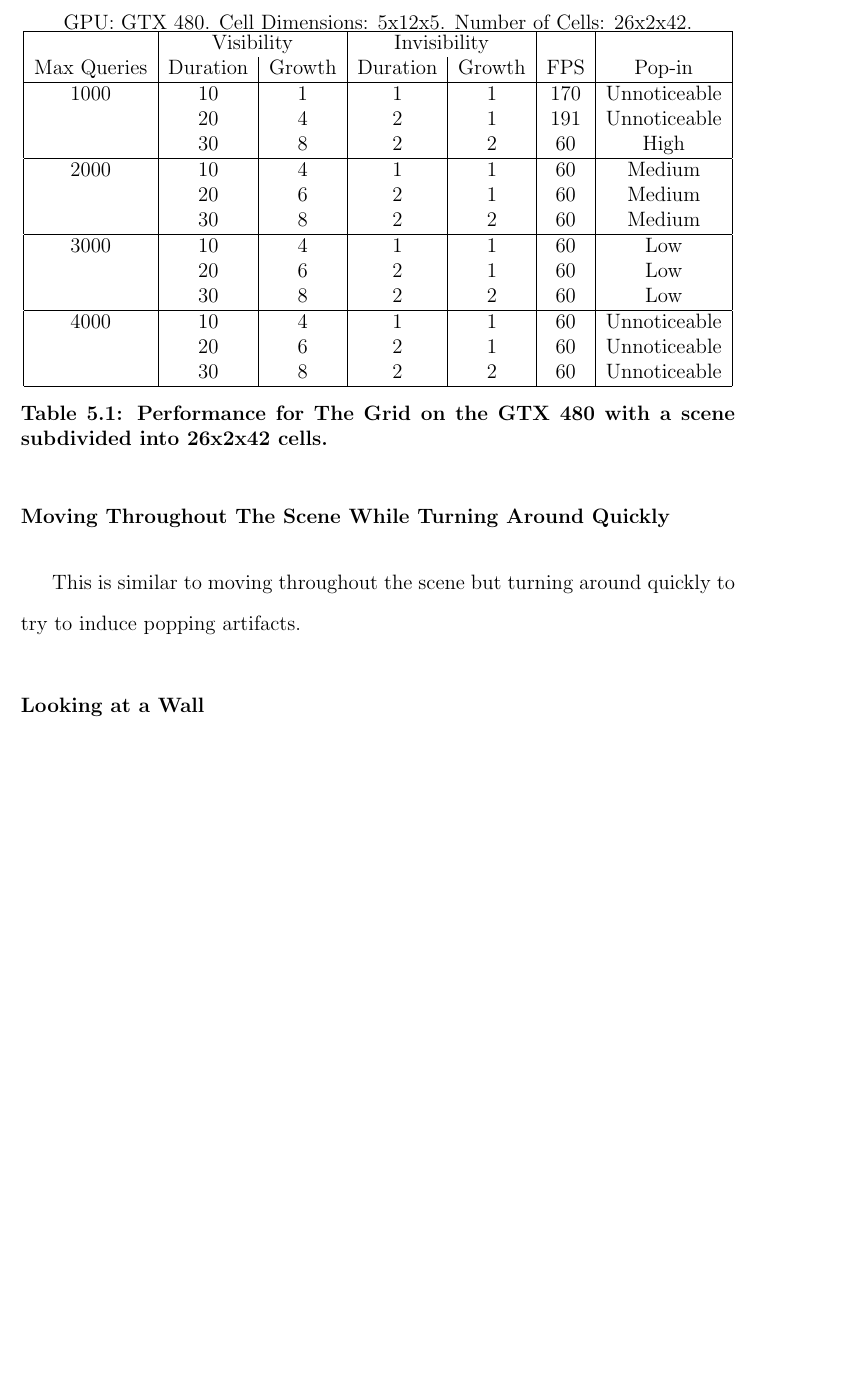
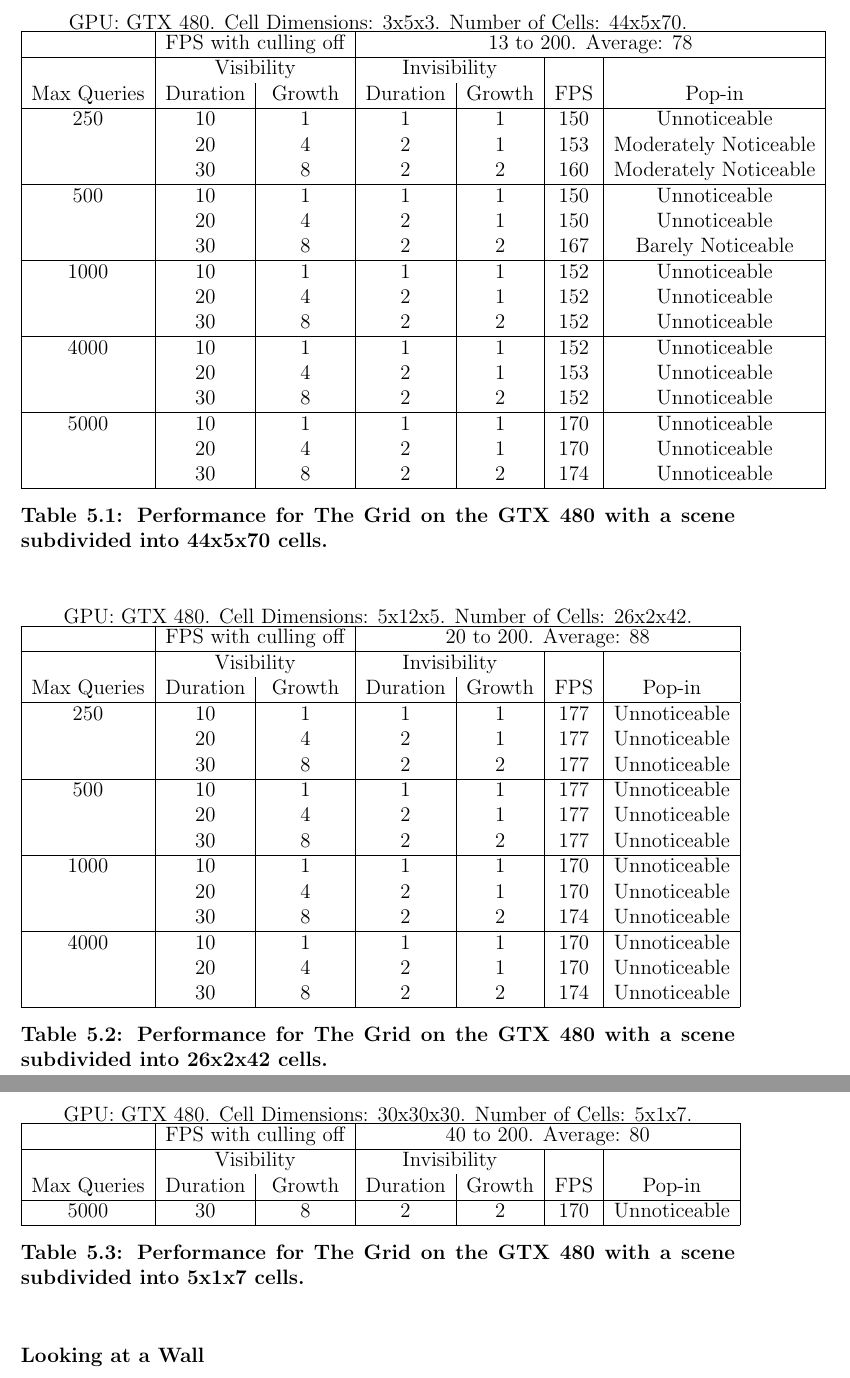
Before and after one commit to ill/Masters-Thesis, a LaTeX thesis (thesis.tex): part of page 73 of 82 before the commit and two parts of pages 73 and 74 of 82 after it, the two joined at a grey line, cut so that both start at the same text, the shorter picture padded with empty space. Compiled offline with pdfLaTeX; a LaTeX package or settings file that is missing is left out.

Commit message:
Some data collected.

```diff
--- a/thesis.tex
+++ b/thesis.tex
@@ -1487,49 +1487,129 @@ This will be a good test of overall performance and whether or not popping is ap
 
 \begin{table}
 \begin{center}
+GPU: GTX 480.   Cell Dimensions: 3x5x3.   Number of Cells: 44x5x70.
+\begin{tabular}{|c|c|c|c|c|c|c|}
+\hline
+&\multicolumn{2}{c|}{FPS with culling off}&\multicolumn{4}{c|}{13 to 200.  Average: 78}
+\tabularnewline
+\hline
+&\multicolumn{2}{c|}{Visibility}&\multicolumn{2}{c|}{Invisibility}&&
+\tabularnewline
+Max Queries&Duration&Growth&Duration&Growth&FPS&Pop-in
+\tabularnewline
+\hline
+250 & 10& 1& 1& 1& 150& Unnoticeable
+\tabularnewline
+     & 20& 4& 2& 1& 153& Moderately Noticeable
+\tabularnewline
+     & 30& 8& 2& 2& 160& Moderately Noticeable
+\tabularnewline
+\hline
+500 & 10& 1& 1& 1& 150& Unnoticeable
+\tabularnewline
+     & 20& 4& 2& 1& 150& Unnoticeable
+\tabularnewline
+     & 30& 8& 2& 2& 167& Barely Noticeable
+\tabularnewline
+\hline
+1000 & 10& 1& 1& 1& 152& Unnoticeable
+\tabularnewline
+     & 20& 4& 2& 1& 152& Unnoticeable
+\tabularnewline
+     & 30& 8& 2& 2& 152& Unnoticeable
+\tabularnewline
+\hline
+4000 & 10& 1& 1& 1& 152& Unnoticeable
+\tabularnewline
+     & 20& 4& 2& 1& 153& Unnoticeable
+\tabularnewline
+     & 30& 8& 2& 2& 152& Unnoticeable
+\tabularnewline
+\hline
+5000 & 10& 1& 1& 1& 170& Unnoticeable
+\tabularnewline
+     & 20& 4& 2& 1& 170& Unnoticeable
+\tabularnewline
+     & 30& 8& 2& 2& 174& Unnoticeable
+\tabularnewline
+\hline
+\end{tabular}
+\captionfonts
+\caption[Performance for The Grid]{Performance for The Grid on the GTX 480 with a scene subdivided into 44x5x70 cells.}
+\label{table:the-grid-performance-a}
+\end{center}
+\end{table}
+
+\begin{table}
+\begin{center}
 GPU: GTX 480.   Cell Dimensions: 5x12x5.   Number of Cells: 26x2x42.
 \begin{tabular}{|c|c|c|c|c|c|c|}
 \hline
+&\multicolumn{2}{c|}{FPS with culling off}&\multicolumn{4}{c|}{20 to 200.  Average: 88}
+\tabularnewline
+\hline
 &\multicolumn{2}{c|}{Visibility}&\multicolumn{2}{c|}{Invisibility}&&
 \tabularnewline
 Max Queries&Duration&Growth&Duration&Growth&FPS&Pop-in
 \tabularnewline
 \hline
+250 & 10& 1& 1& 1& 177& Unnoticeable
+\tabularnewline
+     & 20& 4& 2& 1& 177& Unnoticeable
+\tabularnewline
+     & 30& 8& 2& 2& 177& Unnoticeable
+\tabularnewline
+\hline
+500 & 10& 1& 1& 1& 177& Unnoticeable
+\tabularnewline
+     & 20& 4& 2& 1& 177& Unnoticeable
+\tabularnewline
+     & 30& 8& 2& 2& 177& Unnoticeable
+\tabularnewline
+\hline
 1000 & 10& 1& 1& 1& 170& Unnoticeable
 \tabularnewline
-     & 20& 4& 2& 1& 191& Unnoticeable
-\tabularnewline
-     & 30& 8& 2& 2& 60& High
-\tabularnewline \hline
-2000 & 10& 4& 1& 1& 60& Medium
-\tabularnewline
-     & 20& 6& 2& 1& 60& Medium
-\tabularnewline
-     & 30& 8& 2& 2& 60& Medium
-\tabularnewline \hline
-3000 & 10& 4& 1& 1& 60& Low
-\tabularnewline
-     & 20& 6& 2& 1& 60& Low
-\tabularnewline
-     & 30& 8& 2& 2& 60& Low
-\tabularnewline \hline
-4000 & 10& 4& 1& 1& 60& Unnoticeable
-\tabularnewline
-     & 20& 6& 2& 1& 60& Unnoticeable
-\tabularnewline
-     & 30& 8& 2& 2& 60& Unnoticeable
-\tabularnewline \hline
+     & 20& 4& 2& 1& 170& Unnoticeable
+\tabularnewline
+     & 30& 8& 2& 2& 174& Unnoticeable
+\tabularnewline
+\hline
+4000 & 10& 1& 1& 1& 170& Unnoticeable
+\tabularnewline
+     & 20& 4& 2& 1& 170& Unnoticeable
+\tabularnewline
+     & 30& 8& 2& 2& 174& Unnoticeable
+\tabularnewline
+\hline
 \end{tabular}
 \captionfonts
 \caption[Performance for The Grid]{Performance for The Grid on the GTX 480 with a scene subdivided into 26x2x42 cells.}
-\label{table:the-grid-performance-a}
+\label{table:the-grid-performance-b}
 \end{center}
 \end{table}
 
-\subsubsection{Moving Throughout The Scene While Turning Around Quickly}
-\label{Moving Throughout The Scene While Turning Around Quickly}
-
-This is similar to moving throughout the scene but turning around quickly to try to induce popping artifacts.
+\begin{table}
+\begin{center}
+GPU: GTX 480.   Cell Dimensions: 30x30x30.   Number of Cells: 5x1x7.
+\begin{tabular}{|c|c|c|c|c|c|c|}
+\hline
+&\multicolumn{2}{c|}{FPS with culling off}&\multicolumn{4}{c|}{40 to 200.  Average: 80}
+\tabularnewline
+\hline
+&\multicolumn{2}{c|}{Visibility}&\multicolumn{2}{c|}{Invisibility}&&
+\tabularnewline
+Max Queries&Duration&Growth&Duration&Growth&FPS&Pop-in
+\tabularnewline
+\hline
+5000 & 30& 8& 2& 2& 170& Unnoticeable
+\tabularnewline
+\hline
+\end{tabular}
+\captionfonts
+\caption[Performance for The Grid]{Performance for The Grid on the GTX 480 with a scene subdivided into 5x1x7 cells.}
+\label{table:the-grid-performance-c}
+\end{center}
+\end{table}
 
 \subsubsection{Looking at a Wall}
 \label{Looking at a wall}
```
Also changed, not shown: thesis.tex (2 more changed lines).
